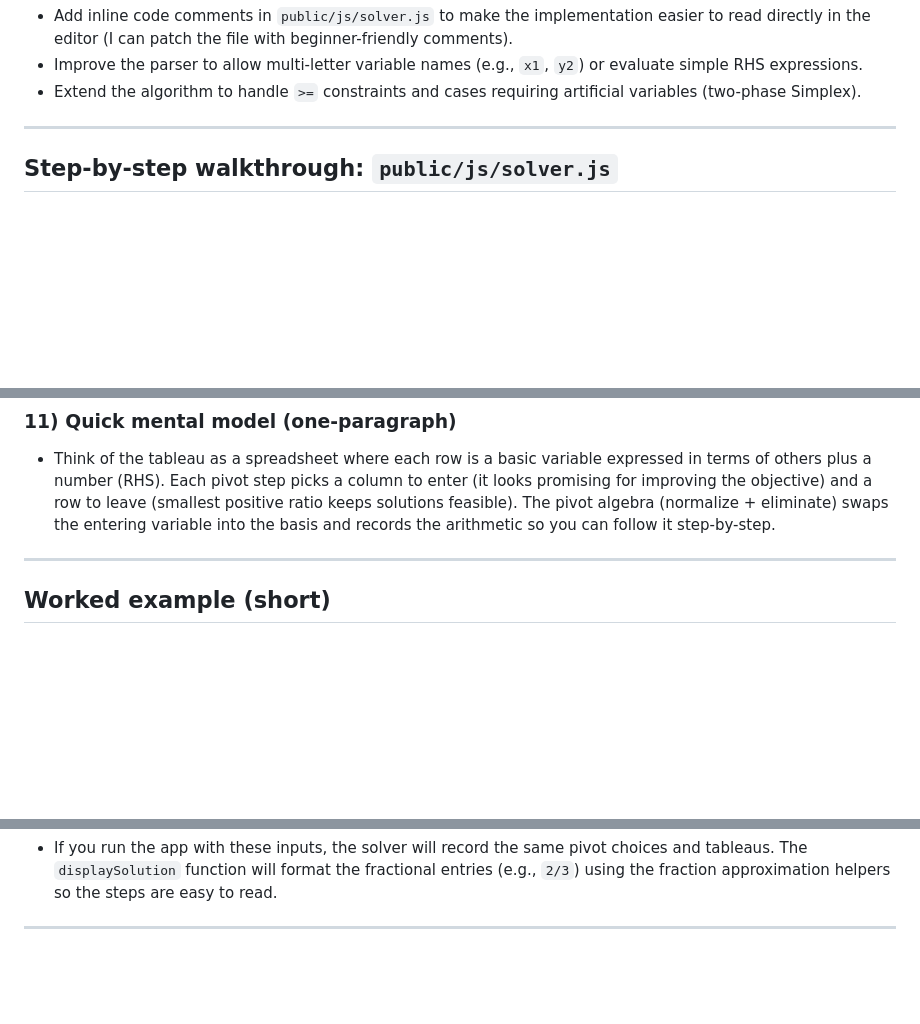
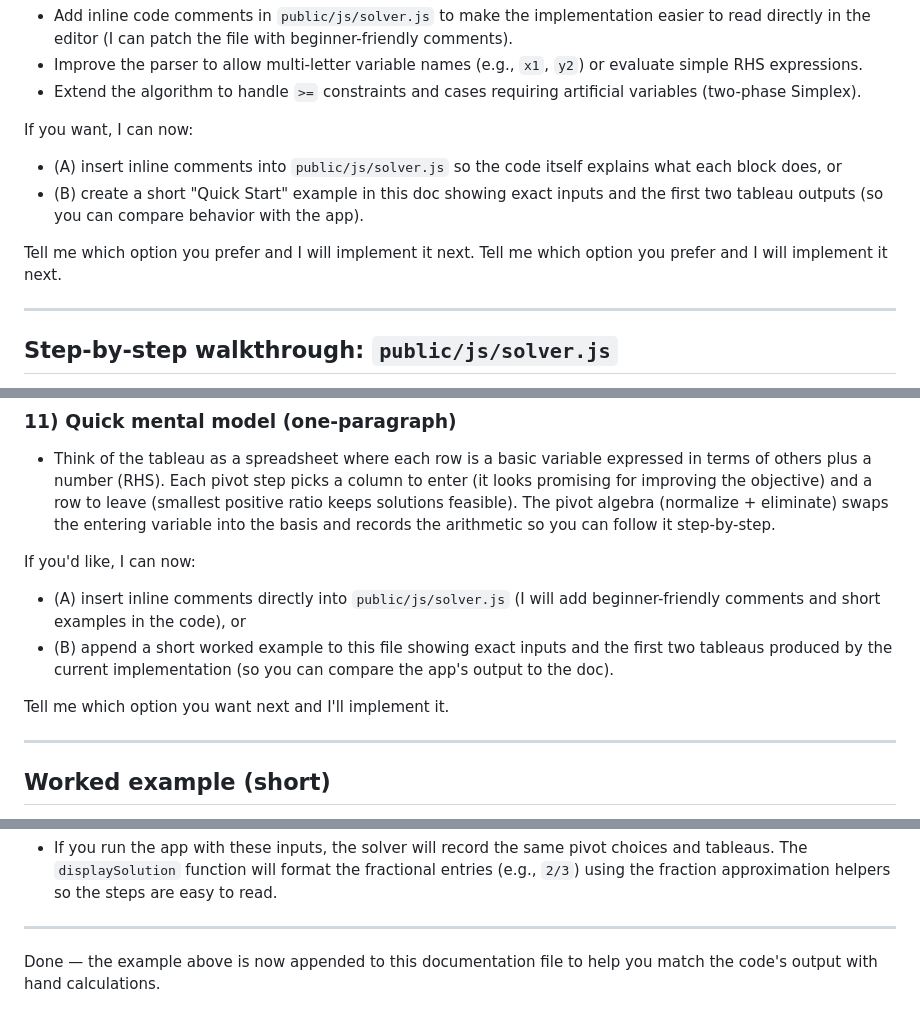
Before and after one commit to xfordx058/SimplexSolver, a Markdown page: docs/Simplex_DOC.md, 3 parts joined by grey strips. Rendered like a GitHub page; blank space fills up the shorter version.

```diff
--- a/docs/Simplex_DOC.md
+++ b/docs/Simplex_DOC.md
@@ -213,6 +213,12 @@ What the code does at a high level:
 - Improve the parser to allow multi-letter variable names (e.g., `x1`, `y2`) or evaluate simple RHS expressions.
 - Extend the algorithm to handle `>=` constraints and cases requiring artificial variables (two-phase Simplex).
 
+If you want, I can now:
+- (A) insert inline comments into `public/js/solver.js` so the code itself explains what each block does, or
+- (B) create a short "Quick Start" example in this doc showing exact inputs and the first two tableau outputs (so you can compare behavior with the app).
+
+Tell me which option you prefer and I will implement it next.
+Tell me which option you prefer and I will implement it next.
 
 ---
 
@@ -333,6 +339,11 @@ After all tableaus the function builds a verification block:
 ### 11) Quick mental model (one-paragraph)
 - Think of the tableau as a spreadsheet where each row is a basic variable expressed in terms of others plus a number (RHS). Each pivot step picks a column to enter (it looks promising for improving the objective) and a row to leave (smallest positive ratio keeps solutions feasible). The pivot algebra (normalize + eliminate) swaps the entering variable into the basis and records the arithmetic so you can follow it step-by-step.
 
+If you'd like, I can now:
+- (A) insert inline comments directly into `public/js/solver.js` (I will add beginner-friendly comments and short examples in the code), or
+- (B) append a short worked example to this file showing exact inputs and the first two tableaus produced by the current implementation (so you can compare the app's output to the doc).
+
+Tell me which option you want next and I'll implement it.
 
 ---
 
@@ -403,3 +414,5 @@ Notes:
 - If you run the app with these inputs, the solver will record the same pivot choices and tableaus. The `displaySolution` function will format the fractional entries (e.g., `2/3`) using the fraction approximation helpers so the steps are easy to read.
 
 ---
+
+Done — the example above is now appended to this documentation file to help you match the code's output with hand calculations.
```
Also changed, not shown: docs/Solver_FULL_DOC.md (added, +96 -0 lines).
